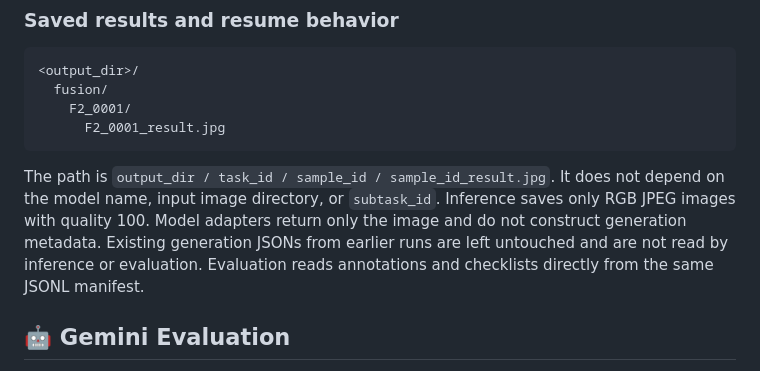
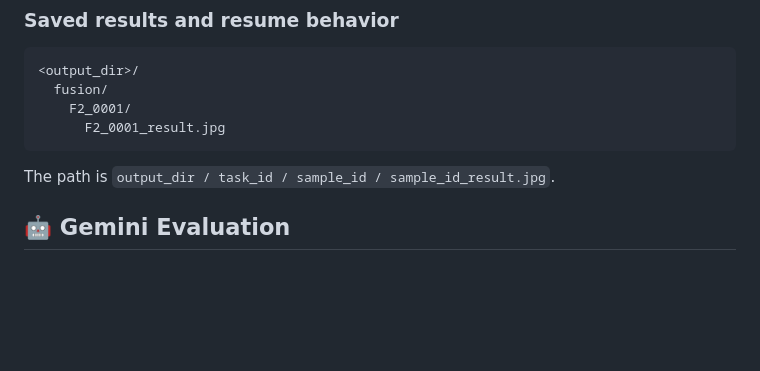
Before and after one commit to LHRYANG/MDMR-Bench, a Markdown page: README.md, the part around the change. GitHub-like rendering; blank space fills up the shorter version.

````diff
--- a/README.md
+++ b/README.md
@@ -334,7 +334,7 @@ python src/inference/inference.py \
       F2_0001_result.jpg
 ```
 
-The path is `output_dir / task_id / sample_id / sample_id_result.jpg`. It does not depend on the model name, input image directory, or `subtask_id`. Inference saves only RGB JPEG images with quality 100. Model adapters return only the image and do not construct generation metadata. Existing generation JSONs from earlier runs are left untouched and are not read by inference or evaluation. Evaluation reads annotations and checklists directly from the same JSONL manifest.
+The path is `output_dir / task_id / sample_id / sample_id_result.jpg`.
 
 <a id="gemini-evaluation"></a>
 ## 🤖 Gemini Evaluation
````
